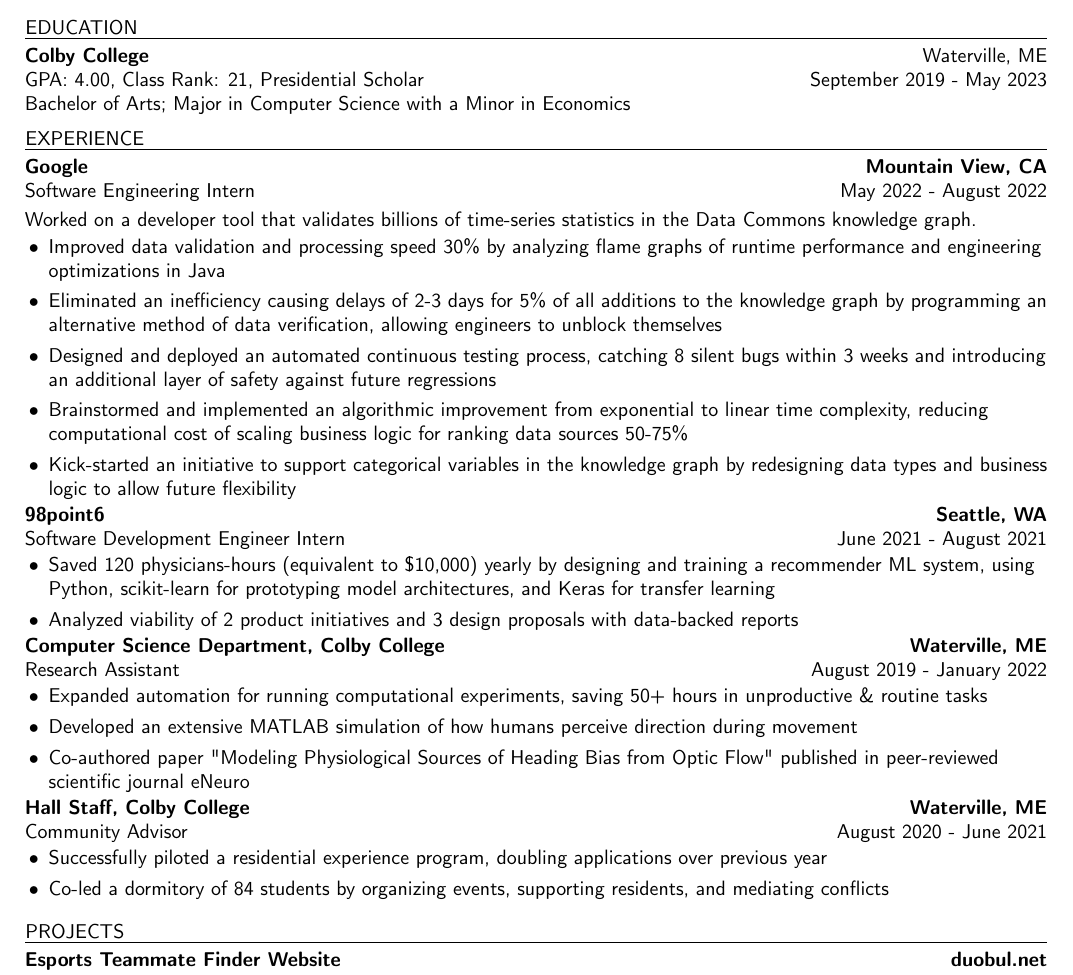
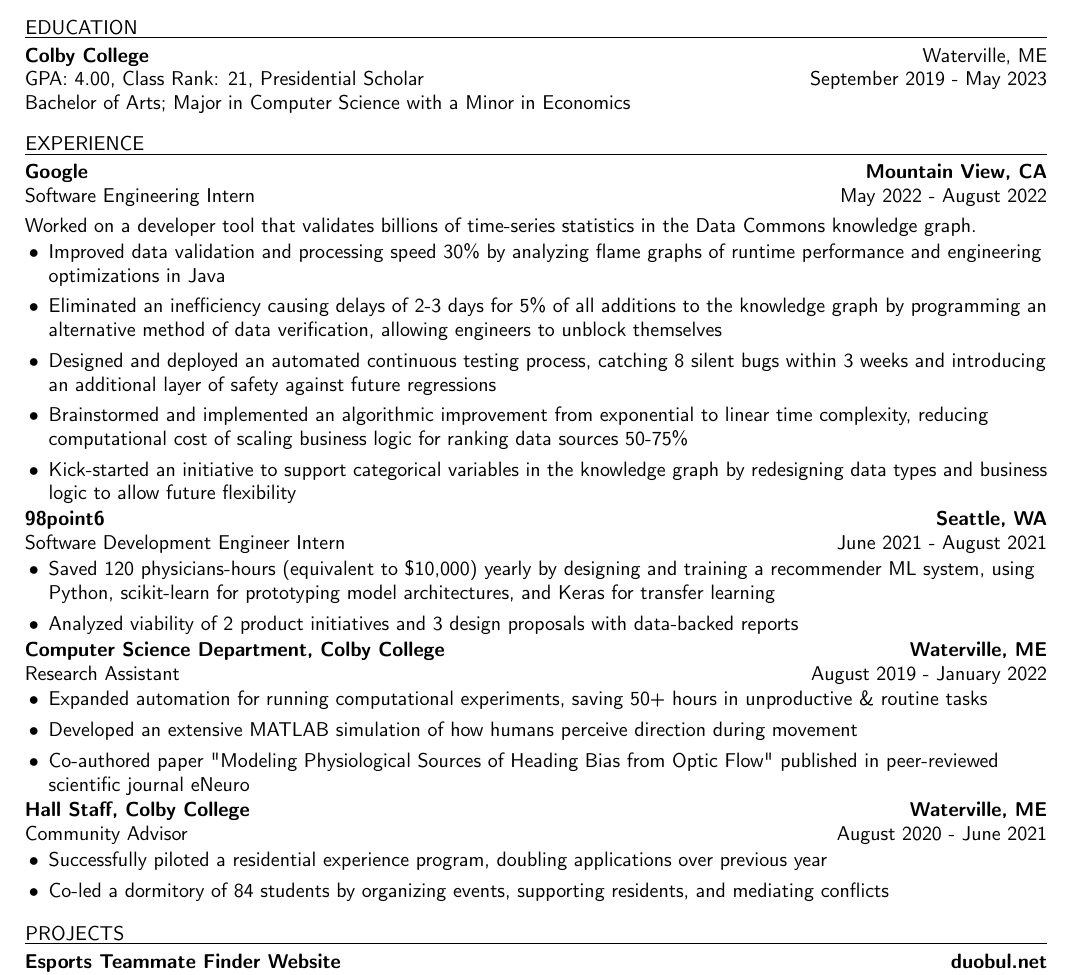
Before and after one commit to enjoythecode/sinany.me, a LaTeX CV (resume/resume.tex): part of the page, cut so that both start at the same text. Compiled offline with pdfLaTeX.

Commit message:
fix education spacing (2mm -> 3mm)

```diff
--- a/resume/resume.tex
+++ b/resume/resume.tex
@@ -236,7 +236,7 @@
 \concreteprofile
 \vspace{1mm}
 \concreteeducation
-\vspace{2mm}
+\vspace{3mm}
 \concreteexperience
 \vspace{1mm}
 \concreteprojects
```
Also changed, not shown: resume/resume.pdf.
